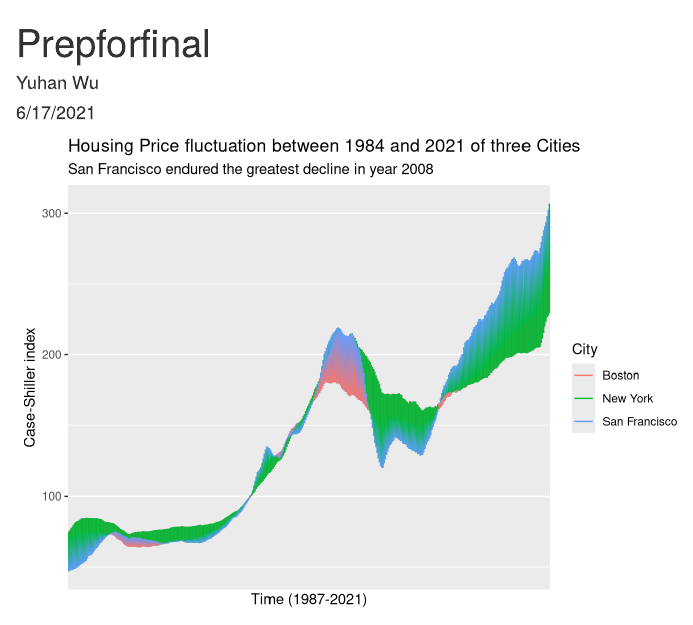
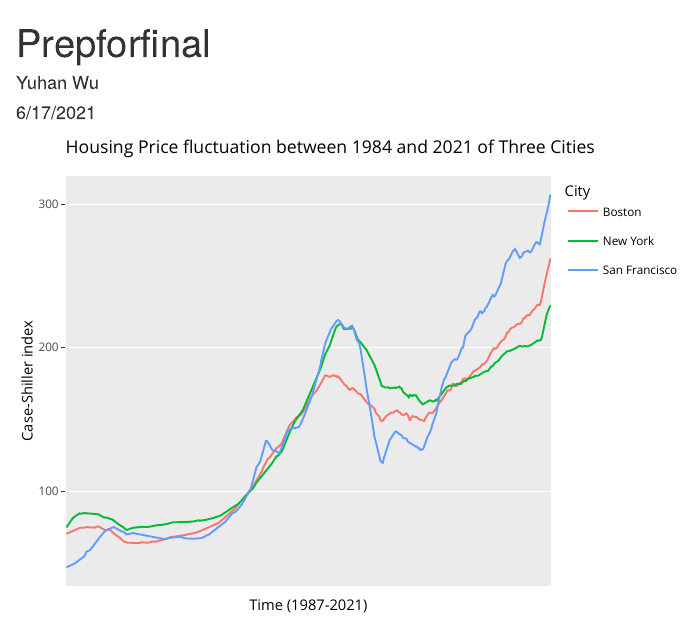
Before and after one commit to UhanWu/PrepFinal, an R Markdown document (PrepFinal.Rmd): the page in a window 1100 px wide, from its top. Rendered offline with R 4.5, knitr and Pandoc, with nearby package versions.

Commit message:
Commit projects prep

````diff
--- a/PrepFinal.Rmd
+++ b/PrepFinal.Rmd
@@ -28,18 +31,28 @@ data_NY <- raw_data_NY %>%
 data_SF <- raw_data_SF %>%
   mutate(City ="San Francisco")%>%
 mutate(Data= SFXRSA)
-clean_data <- bind_rows(data_BO,data_NY,data_SF)
 
+clean_data <-bind_rows(data_BO,data_NY,data_SF)
+```
 
+```{r,echo=FALSE}
+data_final <- clean_data %>%
+  mutate(date_new = ymd(DATE))%>%
+select(DATE,Data,City)%>%
+  group_by(City)
+```
 
-clean_data %>%
-mutate(Date_new=str_sub(DATE, 1,7)) %>%
-select(Date_new,Data,City)%>%
-  group_by(City) %>%
-ggplot(mapping=aes(x = Date_new,y=Data,color=City,group=1))+
+```{r,echo=FALSE}
+
+data_plotly <- data_final%>%
+ggplot(mapping=aes(x = DATE,y=Data,color=City,group=1, text = paste("Date:",DATE, "\n")))+
   geom_line()+
-  #geom_smooth(se = FALSE,method='loess',formula=y~x)+
   scale_x_discrete(breaks=12)+
-  labs(title="Housing Price fluctuation between 1984 and 2021 of three Cities", subtitle = "San Francisco endured the greatest decline in year 2008",x="Time (1987-2021)",y="Case-Shiller index")
+  labs(title="Housing Price fluctuation between 1984 and 2021 of Three Cities", subtitle = "San Francisco endured the greatest decline in year 2008",x="Time (1987-2021)",y="Case-Shiller index",fill="City")+
+  theme(axis.text.x = element_text(angle = 90, hjust = 1))
+ggplotly(data_plotly, tooltip = "text")
+```
+
+```{r}
 
 ```
````
Also changed, not shown: PrepFinal.Rmd (3 more changed lines), 1 other file.
